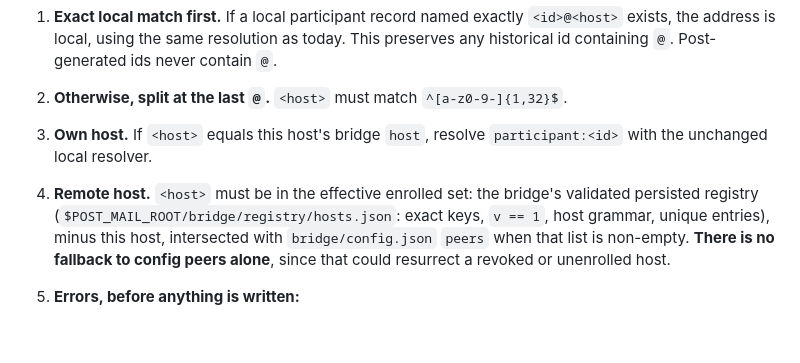
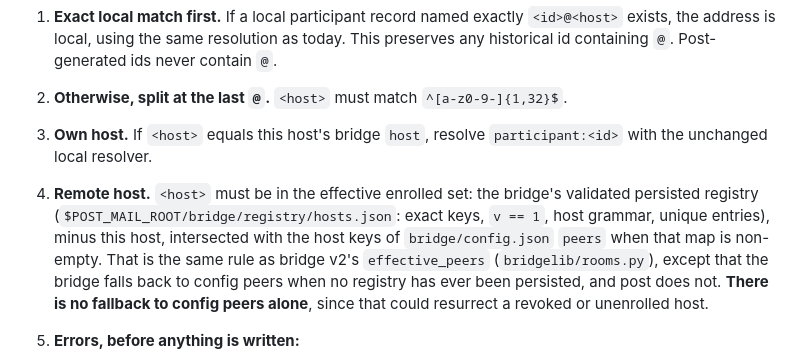
Before and after one commit to treygoff24/post, a Markdown page: docs/plans/bridge-participant-address-design.md, the part around the change. Rendered like a GitHub page; blank space fills up the shorter version.

Commit message:
plan: F3 peers wording matches bridge v2 effective_peers
The effective peer set intersects the registry with the host keys of the config's peers map, as bridgelib/rooms.py does; post keeps its no-fallback rule. Prose-only change.

```diff
--- a/docs/plans/bridge-participant-address-design.md
+++ b/docs/plans/bridge-participant-address-design.md
@@ -43,7 +43,7 @@ This amends one SPEC-v2 non-goal ("Session-level addressing"). An explicit host-
 1. **Exact local match first.** If a local participant record named exactly `<id>@<host>` exists, the address is local, using the same resolution as today. This preserves any historical id containing `@`. Post-generated ids never contain `@`.
 2. **Otherwise, split at the last `@`.** `<host>` must match `^[a-z0-9-]{1,32}$`.
 3. **Own host.** If `<host>` equals this host's bridge `host`, resolve `participant:<id>` with the unchanged local resolver.
-4. **Remote host.** `<host>` must be in the effective enrolled set: the bridge's validated persisted registry (`$POST_MAIL_ROOT/bridge/registry/hosts.json`: exact keys, `v == 1`, host grammar, unique entries), minus this host, intersected with `bridge/config.json` `peers` when that list is non-empty. **There is no fallback to config peers alone**, since that could resurrect a revoked or unenrolled host.
+4. **Remote host.** `<host>` must be in the effective enrolled set: the bridge's validated persisted registry (`$POST_MAIL_ROOT/bridge/registry/hosts.json`: exact keys, `v == 1`, host grammar, unique entries), minus this host, intersected with the host keys of `bridge/config.json` `peers` when that map is non-empty. That is the same rule as bridge v2's `effective_peers` (`bridgelib/rooms.py`), except that the bridge falls back to config peers when no registry has ever been persisted, and post does not. **There is no fallback to config peers alone**, since that could resurrect a revoked or unenrolled host.
 5. **Errors, before anything is written:**
    - `topology_unavailable` (retryable) when the registry copy is missing or invalid;
    - `unknown_host`, naming the enrolled hosts;
```
